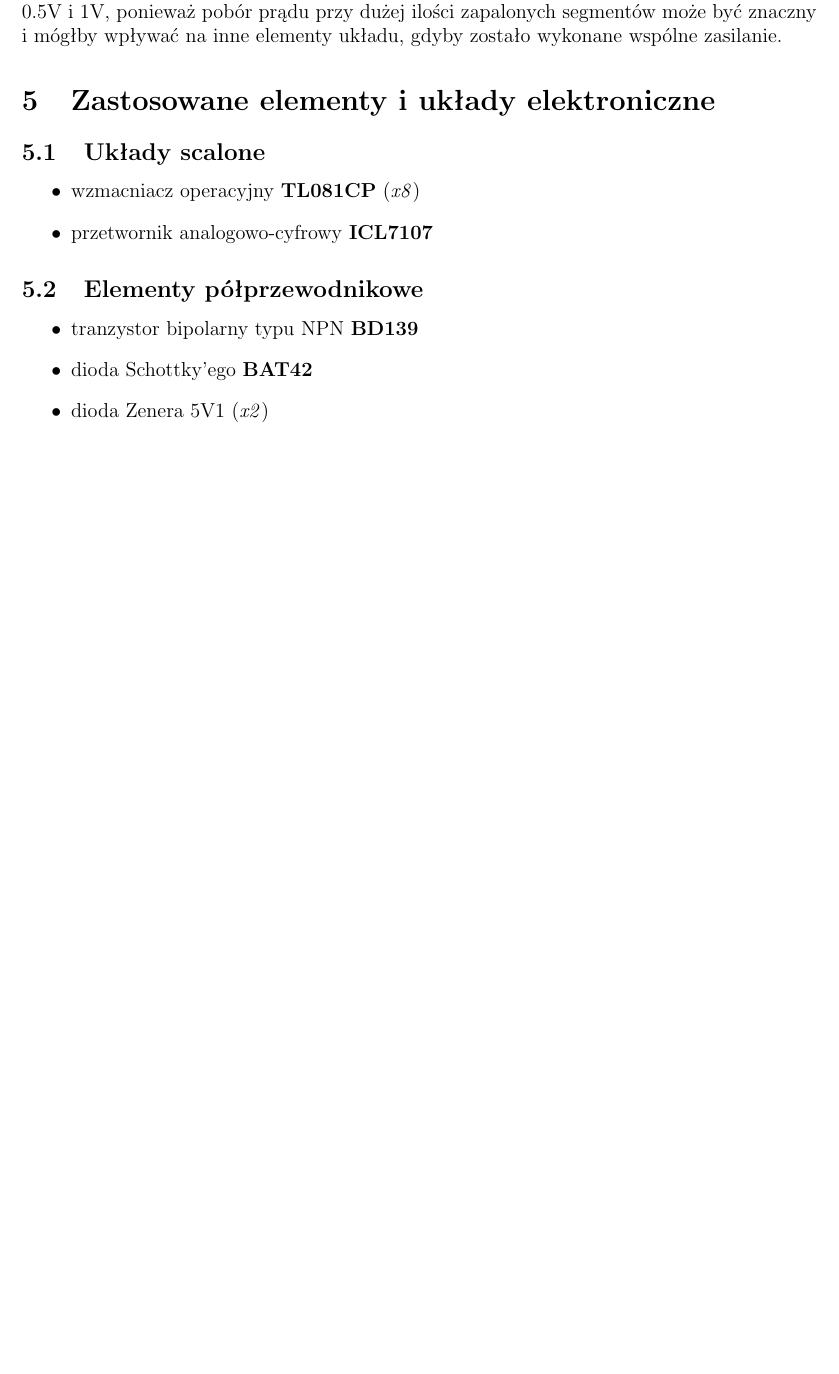
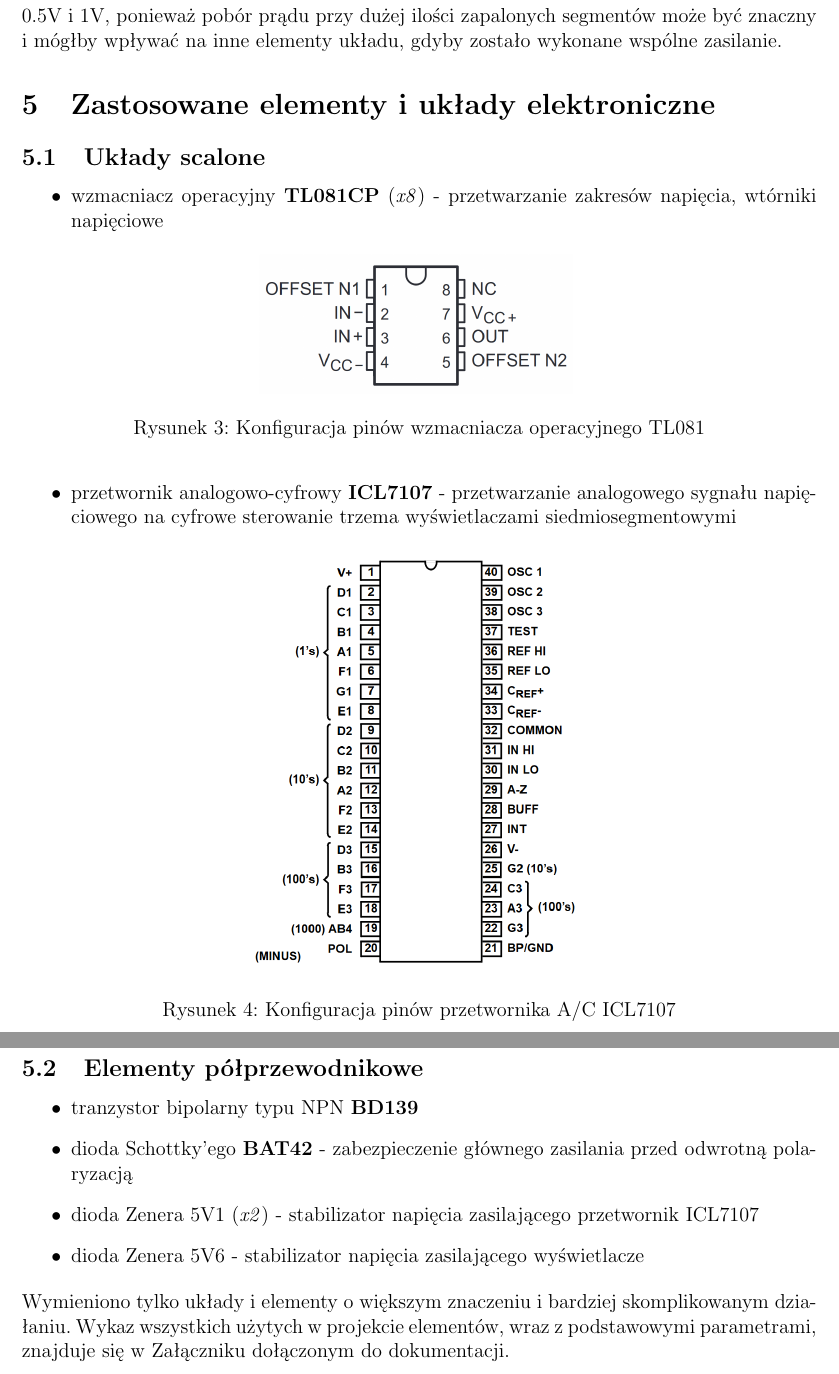
Before and after one commit to tmaslon/Ammeter, a LaTeX document (dokumentacja.tex): part of page 5 of 5 before the commit and two parts of pages 6 and 7 of 7 after it, the two joined at a grey line, cut so that both start at the same text, the shorter picture padded with empty space. Compiled offline with pdfLaTeX.

Commit message:
Added images

```diff
--- a/dokumentacja.tex
+++ b/dokumentacja.tex
@@ -83,15 +100,29 @@
 \section{Zastosowane elementy i układy elektroniczne}
 \subsection{Układy scalone}
 \begin{itemize}
-	\item wzmacniacz operacyjny \textbf{TL081CP} (\textit{x8})
-	\item przetwornik analogowo-cyfrowy \textbf{ICL7107}
+	\item wzmacniacz operacyjny \textbf{TL081CP} (\textit{x8}) - przetwarzanie zakresów napięcia, wtórniki napięciowe
+	\begin{figure}[h]
+	\centering
+	\includegraphics[scale=0.2]{tl081_pinout.png}
+	\label{tl081_pinout}
+	\caption{Konfiguracja pinów wzmacniacza operacyjnego TL081}
+	\end{figure}
+	\item przetwornik analogowo-cyfrowy \textbf{ICL7107} - przetwarzanie analogowego sygnału napięciowego na 		cyfrowe sterowanie trzema wyświetlaczami siedmiosegmentowymi
+	\begin{figure}[h]
+	\centering
+	\includegraphics[scale=0.3]{icl7107_pinout.png}
+	\label{tl081_pinout}
+	\caption{Konfiguracja pinów przetwornika A/C ICL7107}
+	\end{figure}
 \end{itemize}
 \subsection{Elementy półprzewodnikowe}
 \begin{itemize}
 	\item tranzystor bipolarny typu NPN \textbf{BD139}
-	\item dioda Schottky'ego \textbf{BAT42}
-	\item dioda Zenera 5V1 (\textit{x2})
+	\item dioda Schottky'ego \textbf{BAT42} - zabezpieczenie głównego zasilania przed odwrotną polaryzacją
+	\item dioda Zenera 5V1 (\textit{x2}) - stabilizator napięcia zasilającego przetwornik ICL7107
+	\item dioda Zenera 5V6 - stabilizator napięcia zasilającego wyświetlacze
 \end{itemize}
+Wymieniono tylko układy i elementy o większym znaczeniu i bardziej skomplikowanym działaniu. Wykaz wszystkich użytych w projekcie elementów, wraz z podstawowymi parametrami, znajduje się w Załączniku dołączonym do dokumentacji.
 
 
 
```
Also changed, not shown: dokumentacja.pdf, img/icl7107_pinout.png (added), img/icl_power_supply.png (added), img/logo.png (added), img/power_supply.png (added), img/tl081_pinout.png (added), dokumentacja.tex (21 more changed lines), 7 other files.
